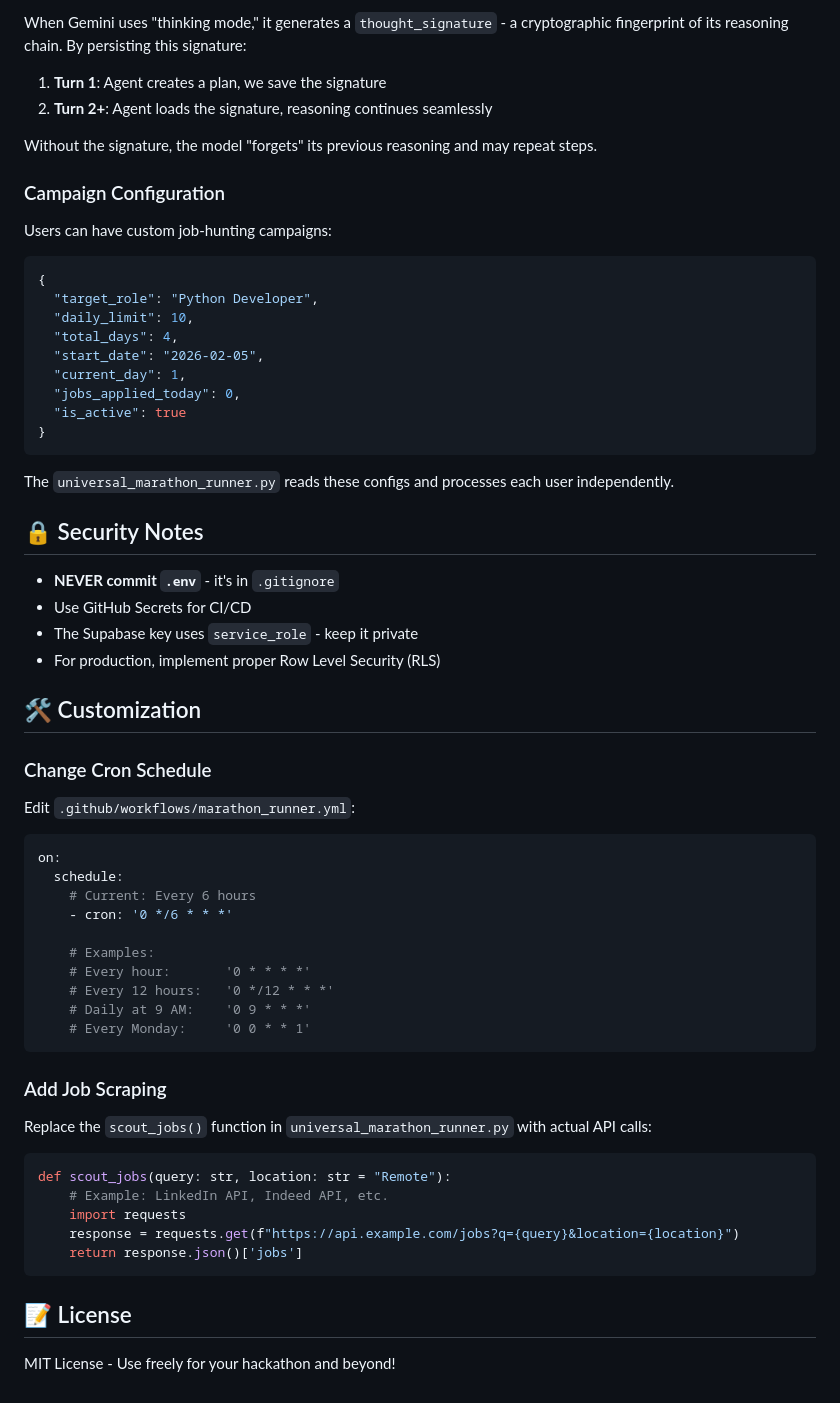
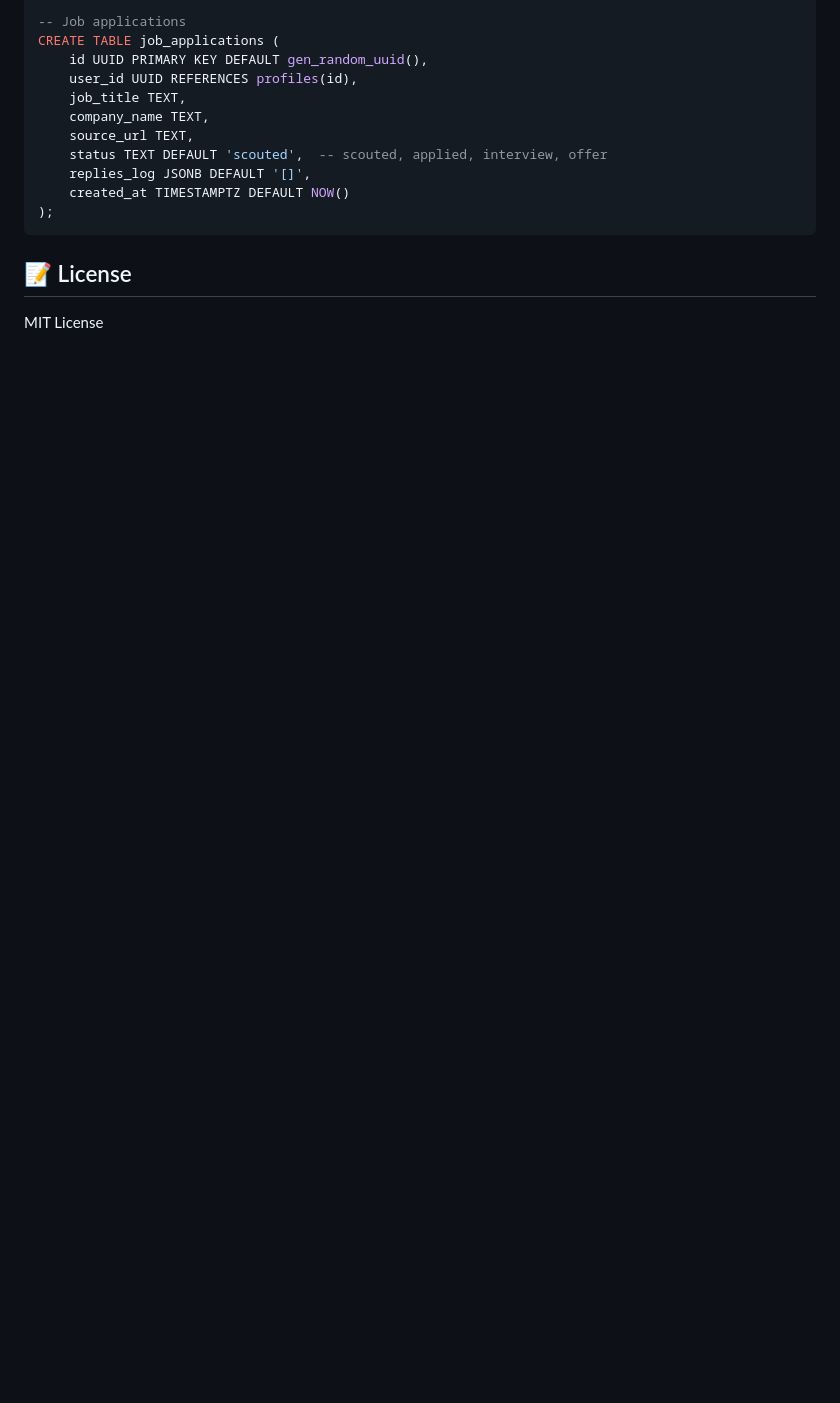
Before and after one commit to zohaibkhanzohaibi/Thought_Signature_Practice, a Markdown page: README.md, the part around one of its changes. Drawn GitHub-style; blank space fills up the shorter version.

````diff
--- a/README.md
+++ b/README.md
@@ -120,66 +128,16 @@ It will:
-When Gemini uses "thinking mode," it generates a `thought_signature` - a cryptographic fingerprint of its reasoning chain. By persisting this signature:
-
-1. **Turn 1**: Agent creates a plan, we save the signature
-2. **Turn 2+**: Agent loads the signature, reasoning continues seamlessly
-
-Without the signature, the model "forgets" its previous reasoning and may repeat steps.
-
-### Campaign Configuration
-
-Users can have custom job-hunting campaigns:
-
-```json
-{
-  "target_role": "Python Developer",
-  "daily_limit": 10,
-  "total_days": 4,
-  "start_date": "2026-02-05",
-  "current_day": 1,
-  "jobs_applied_today": 0,
-  "is_active": true
-}
-```
-
-The `universal_marathon_runner.py` reads these configs and processes each user independently.
-
-## 🔒 Security Notes
-
-- **NEVER commit `.env`** - it's in `.gitignore`
-- Use GitHub Secrets for CI/CD
-- The Supabase key uses `service_role` - keep it private
-- For production, implement proper Row Level Security (RLS)
-
-## 🛠️ Customization
-
-### Change Cron Schedule
-
-Edit `.github/workflows/marathon_runner.yml`:
-
-```yaml
-on:
-  schedule:
-    # Current: Every 6 hours
-    - cron: '0 */6 * * *'
-
-    # Examples:
-    # Every hour:       '0 * * * *'
-    # Every 12 hours:   '0 */12 * * *'
-    # Daily at 9 AM:    '0 9 * * *'
-    # Every Monday:     '0 0 * * 1'
-```
-
-### Add Job Scraping
-
-Replace the `scout_jobs()` function in `universal_marathon_runner.py` with actual API calls:
-
-```python
-def scout_jobs(query: str, location: str = "Remote"):
-    # Example: LinkedIn API, Indeed API, etc.
-    import requests
-    response = requests.get(f"https://api.example.com/jobs?q={query}&location={location}")
-    return response.json()['jobs']
+-- Job applications
+CREATE TABLE job_applications (
+    id UUID PRIMARY KEY DEFAULT gen_random_uuid(),
+    user_id UUID REFERENCES profiles(id),
+    job_title TEXT,
+    company_name TEXT,
+    source_url TEXT,
+    status TEXT DEFAULT 'scouted',  -- scouted, applied, interview, offer
+    replies_log JSONB DEFAULT '[]',
+    created_at TIMESTAMPTZ DEFAULT NOW()
+);
 ```
 
 ## 📝 License
 
-MIT License - Use freely for your hackathon and beyond!
+MIT License
````
Also changed, not shown: other parts of README.md (+97 -89 lines).
